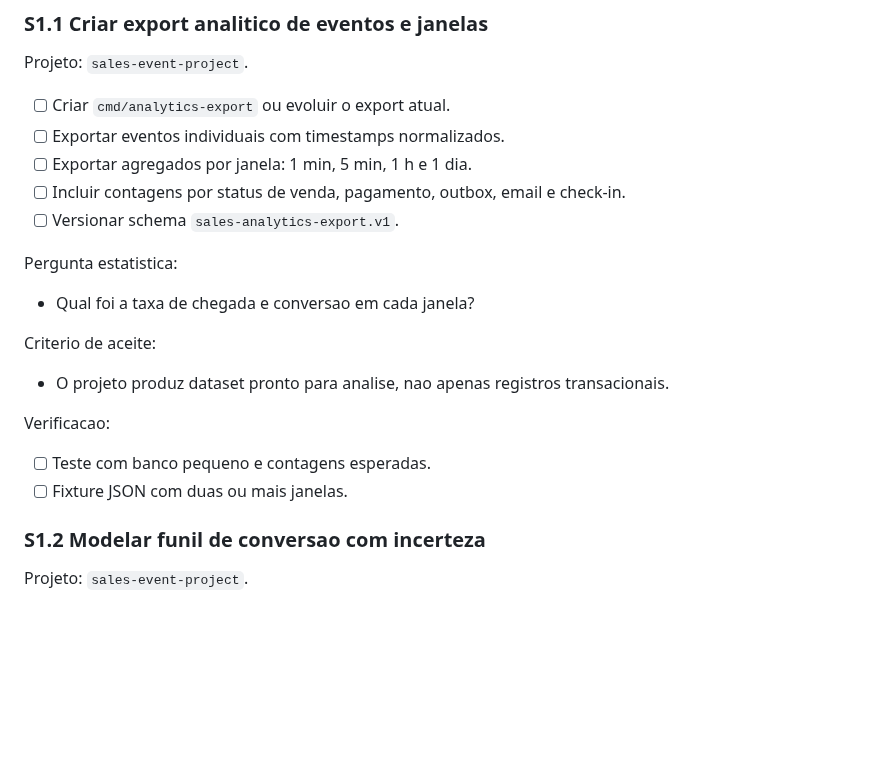
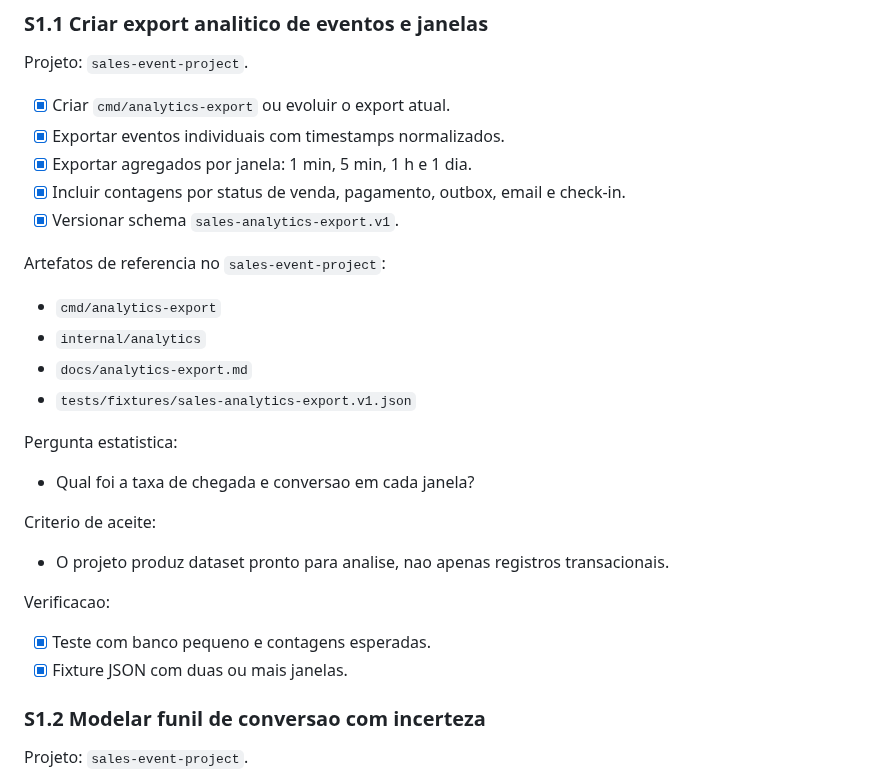
Before and after one commit to VarnerDamascenoJr/OptiFlow, a Markdown page: docs/portfolio-statistics-masters-backlog.md, the part around the change. GitHub-like rendering; blank space fills up the shorter version.

Commit message:
docs: mark sales analytics export complete

```diff
--- a/docs/portfolio-statistics-masters-backlog.md
+++ b/docs/portfolio-statistics-masters-backlog.md
@@ -187,12 +187,19 @@ Objetivo: fazer do Sales a fonte de dados observacionais do portfolio.
 
 Projeto: `sales-event-project`.
 
-- [ ] Criar `cmd/analytics-export` ou evoluir o export atual.
-- [ ] Exportar eventos individuais com timestamps normalizados.
-- [ ] Exportar agregados por janela: 1 min, 5 min, 1 h e 1 dia.
-- [ ] Incluir contagens por status de venda, pagamento, outbox, email e
+- [x] Criar `cmd/analytics-export` ou evoluir o export atual.
+- [x] Exportar eventos individuais com timestamps normalizados.
+- [x] Exportar agregados por janela: 1 min, 5 min, 1 h e 1 dia.
+- [x] Incluir contagens por status de venda, pagamento, outbox, email e
   check-in.
-- [ ] Versionar schema `sales-analytics-export.v1`.
+- [x] Versionar schema `sales-analytics-export.v1`.
+
+Artefatos de referencia no `sales-event-project`:
+
+- `cmd/analytics-export`
+- `internal/analytics`
+- `docs/analytics-export.md`
+- `tests/fixtures/sales-analytics-export.v1.json`
 
 Pergunta estatistica:
 
@@ -205,8 +212,8 @@ Criterio de aceite:
 
 Verificacao:
 
-- [ ] Teste com banco pequeno e contagens esperadas.
-- [ ] Fixture JSON com duas ou mais janelas.
+- [x] Teste com banco pequeno e contagens esperadas.
+- [x] Fixture JSON com duas ou mais janelas.
 
 ### S1.2 Modelar funil de conversao com incerteza
 
```
